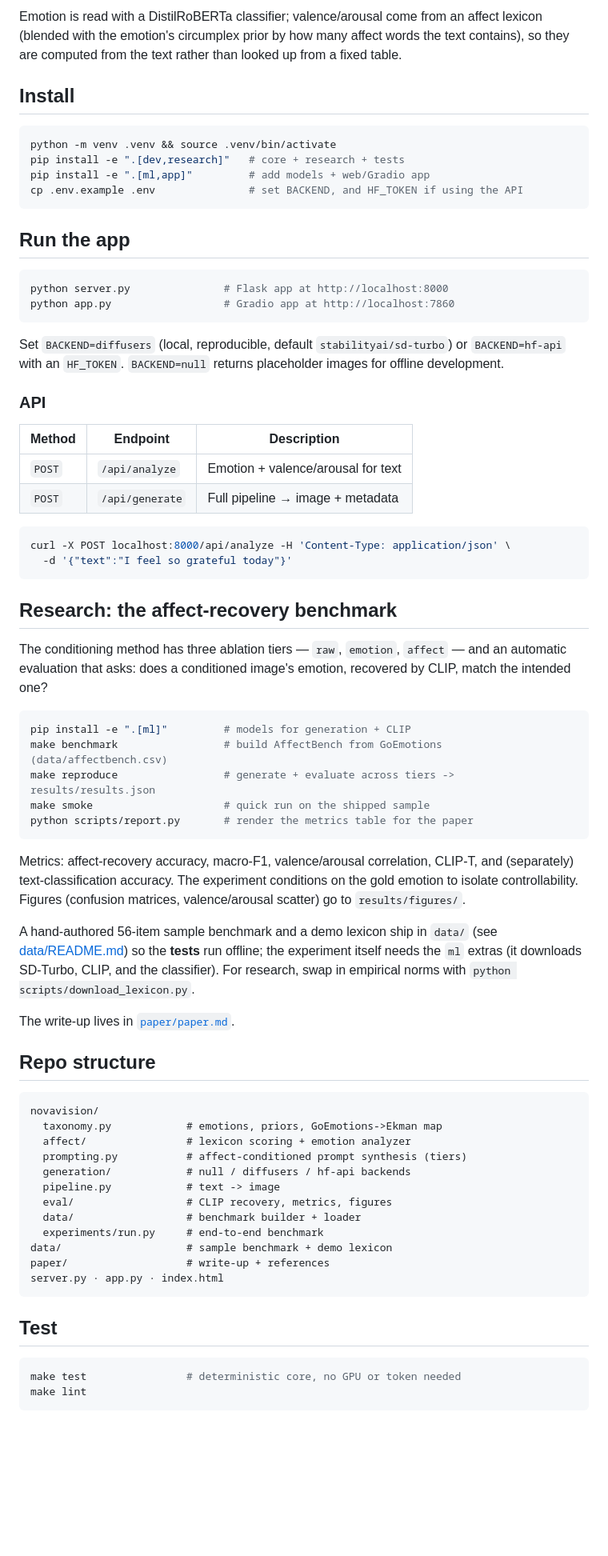
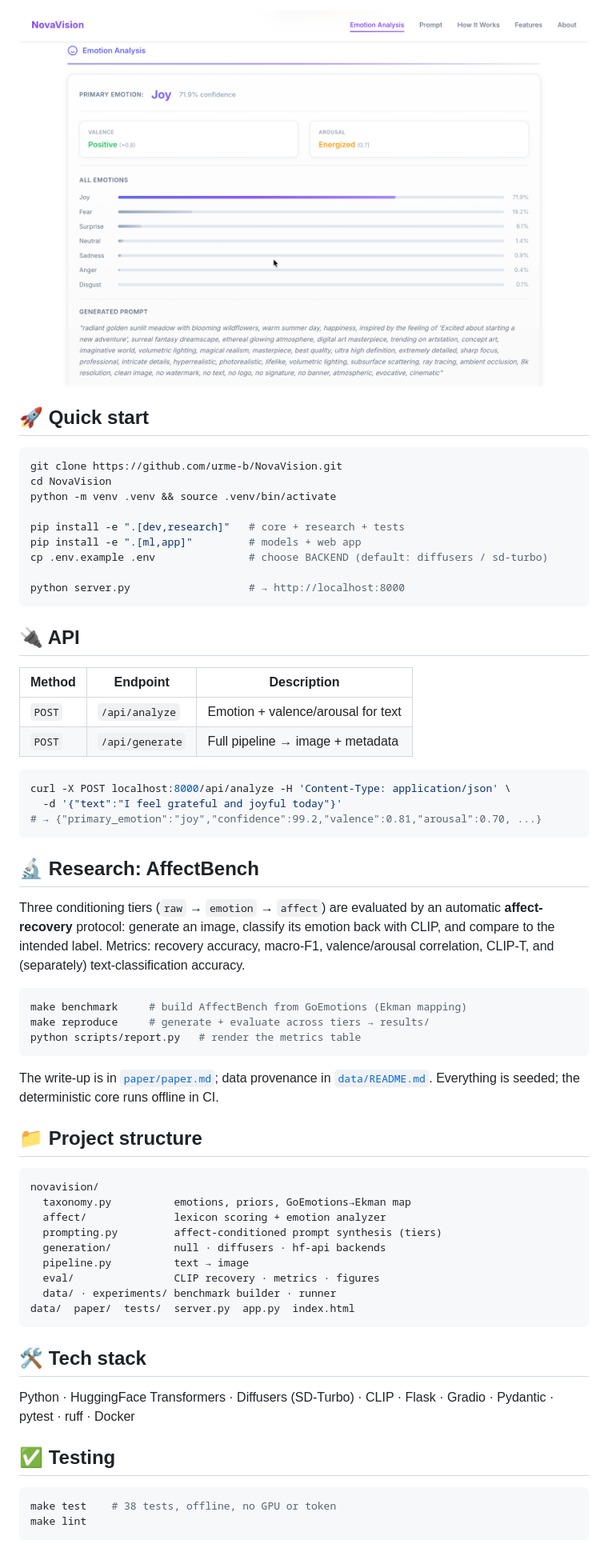
Before and after one commit to urmeo/NovaVision, a Markdown page: README.md, the part around one of its changes. Shown at 80% size. Rendered like a GitHub page; pictures changed too: screenshots/emotion_analysis.png (added); blank space fills up the shorter version.

````diff
--- a/README.md
+++ b/README.md
@@ -24,88 +46,74 @@ text ─► emotion classifier ─┐
 ```
 
-Emotion is read with a DistilRoBERTa classifier; valence/arousal come from an affect lexicon
-(blended with the emotion's circumplex prior by how many affect words the text contains), so
-they are computed from the text rather than looked up from a fixed table.
+<div align="center"><img src="screenshots/emotion_analysis.png" alt="Emotion analysis" width="760"></div>
 
-## Install
+## 🚀 Quick start
 
 ```bash
+git clone https://github.com/urme-b/NovaVision.git
+cd NovaVision
 python -m venv .venv && source .venv/bin/activate
+
 pip install -e ".[dev,research]"   # core + research + tests
-pip install -e ".[ml,app]"         # add models + web/Gradio app
-cp .env.example .env               # set BACKEND, and HF_TOKEN if using the API
+pip install -e ".[ml,app]"         # models + web app
+cp .env.example .env               # choose BACKEND (default: diffusers / sd-turbo)
+
+python server.py                   # → http://localhost:8000
 ```
 
-## Run the app
-
-```bash
-python server.py               # Flask app at http://localhost:8000
-python app.py                  # Gradio app at http://localhost:7860
-```
-
-Set `BACKEND=diffusers` (local, reproducible, default `stabilityai/sd-turbo`) or
-`BACKEND=hf-api` with an `HF_TOKEN`. `BACKEND=null` returns placeholder images for offline
-development.
-
-### API
+## 🔌 API
 
 | Method | Endpoint | Description |
 |--------|----------|-------------|
-| `POST` | `/api/analyze` | Emotion + valence/arousal for text |
+| `POST` | `/api/analyze`  | Emotion + valence/arousal for text |
 | `POST` | `/api/generate` | Full pipeline → image + metadata |
 
 ```bash
 curl -X POST localhost:8000/api/analyze -H 'Content-Type: application/json' \
-  -d '{"text":"I feel so grateful today"}'
+  -d '{"text":"I feel grateful and joyful today"}'
+# → {"primary_emotion":"joy","confidence":99.2,"valence":0.81,"arousal":0.70, ...}
 ```
 
-## Research: the affect-recovery benchmark
+## 🔬 Research: AffectBench
 
-The conditioning method has three ablation tiers — `raw`, `emotion`, `affect` — and an
-automatic evaluation that asks: does a conditioned image's emotion, recovered by CLIP, match
-the intended one?
+Three conditioning tiers (`raw` → `emotion` → `affect`) are evaluated by an automatic
+**affect-recovery** protocol: generate an image, classify its emotion back with CLIP, and
+compare to the intended label. Metrics: recovery accuracy, macro-F1, valence/arousal
+correlation, CLIP-T, and (separately) text-classification accuracy.
 
 ```bash
-pip install -e ".[ml]"         # models for generation + CLIP
-make benchmark                 # build AffectBench from GoEmotions (data/affectbench.csv)
-make reproduce                 # generate + evaluate across tiers -> results/results.json
-make smoke                     # quick run on the shipped sample
-python scripts/report.py       # render the metrics table for the paper
+make benchmark     # build AffectBench from GoEmotions (Ekman mapping)
+make reproduce     # generate + evaluate across tiers → results/
+python scripts/report.py   # render the metrics table
 ```
 
-Metrics: affect-recovery accuracy, macro-F1, valence/arousal correlation, CLIP-T, and
-(separately) text-classification accuracy. The experiment conditions on the gold emotion to
-isolate controllability. Figures (confusion matrices, valence/arousal scatter) go to
-`results/figures/`.
+The write-up is in [`paper/paper.md`](paper/paper.md); data provenance in
+[`data/README.md`](data/README.md). Everything is seeded; the deterministic core runs
+offline in CI.
 
-A hand-authored 56-item sample benchmark and a demo lexicon ship in `data/` (see
-[data/README.md](data/README.md)) so the **tests** run offline; the experiment itself needs the
-`ml` extras (it downloads SD-Turbo, CLIP, and the classifier). For research, swap in empirical
-norms with `python scripts/download_lexicon.py`.
-
-The write-up lives in [`paper/paper.md`](paper/paper.md).
-
-## Repo structure
+## 📁 Project structure
 
 ```
 novavision/
-  taxonomy.py            # emotions, priors, GoEmotions->Ekman map
-  affect/                # lexicon scoring + emotion analyzer
-  prompting.py           # affect-conditioned prompt synthesis (tiers)
-  generation/            # null / diffusers / hf-api backends
-  pipeline.py            # text -> image
-  eval/                  # CLIP recovery, metrics, figures
-  data/                  # benchmark builder + loader
-  experiments/run.py     # end-to-end benchmark
-data/                    # sample benchmark + demo lexicon
-paper/                   # write-up + references
-server.py · app.py · index.html
+  taxonomy.py          emotions, priors, GoEmotions→Ekman map
+  affect/              lexicon scoring + emotion analyzer
+  prompting.py         affect-conditioned prompt synthesis (tiers)
+  generation/          null · diffusers · hf-api backends
+  pipeline.py          text → image
+  eval/                CLIP recovery · metrics · figures
+  data/ · experiments/ benchmark builder · runner
+data/  paper/  tests/  server.py  app.py  index.html
 ```
 
-## Test
+## 🛠 Tech stack
+
+Python · HuggingFace Transformers · Diffusers (SD-Turbo) · CLIP · Flask · Gradio ·
+Pydantic · pytest · ruff · Docker
+
+## ✅ Testing
 
 ```bash
-make test                # deterministic core, no GPU or token needed
+make test    # 38 tests, offline, no GPU or token
 make lint
 ```
 
````
Also changed, not shown: other parts of README.md (+36 -14 lines), screenshots/demo_preview.gif (added), screenshots/how_it_works.png (added), screenshots/main_interface.png (added).
